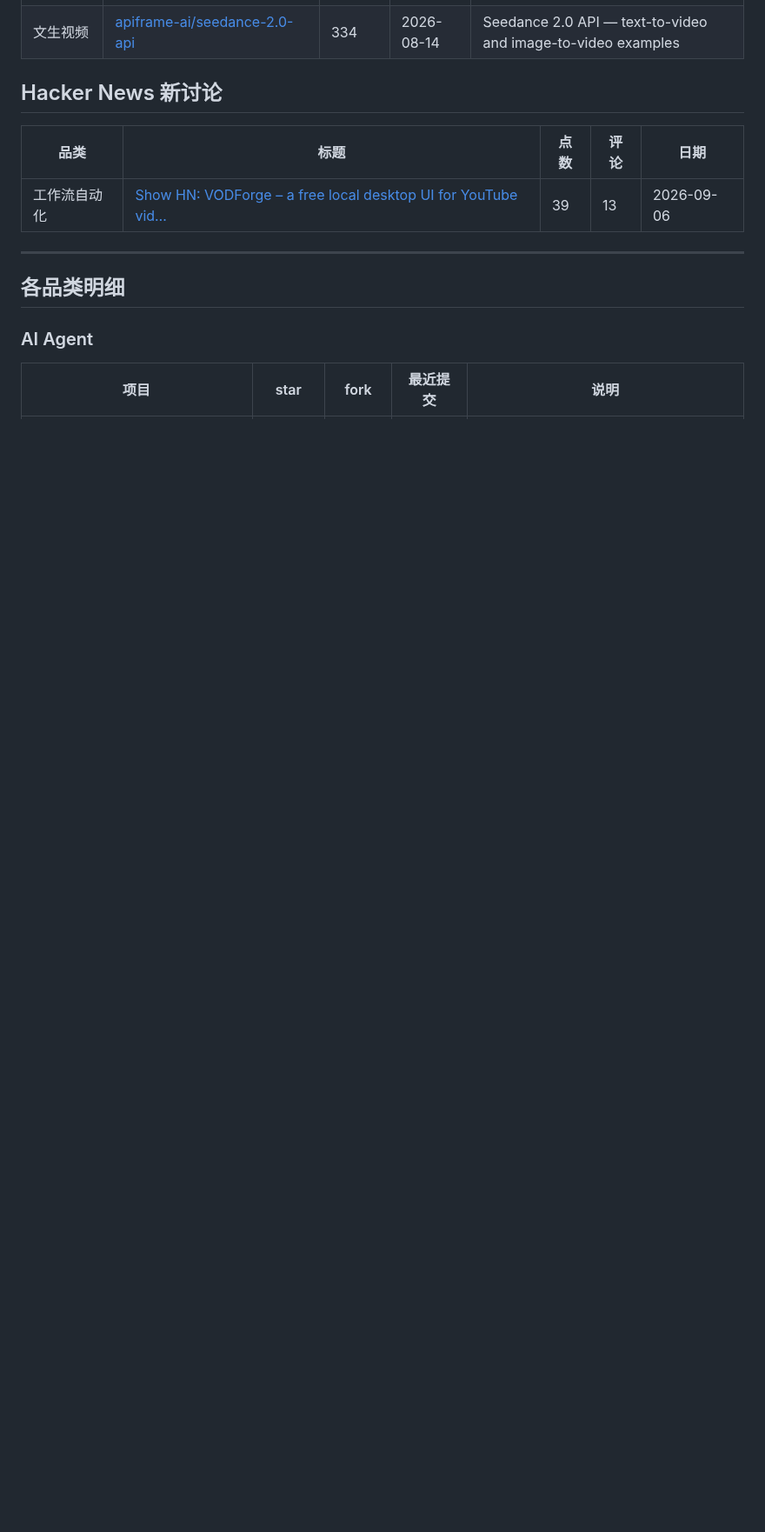
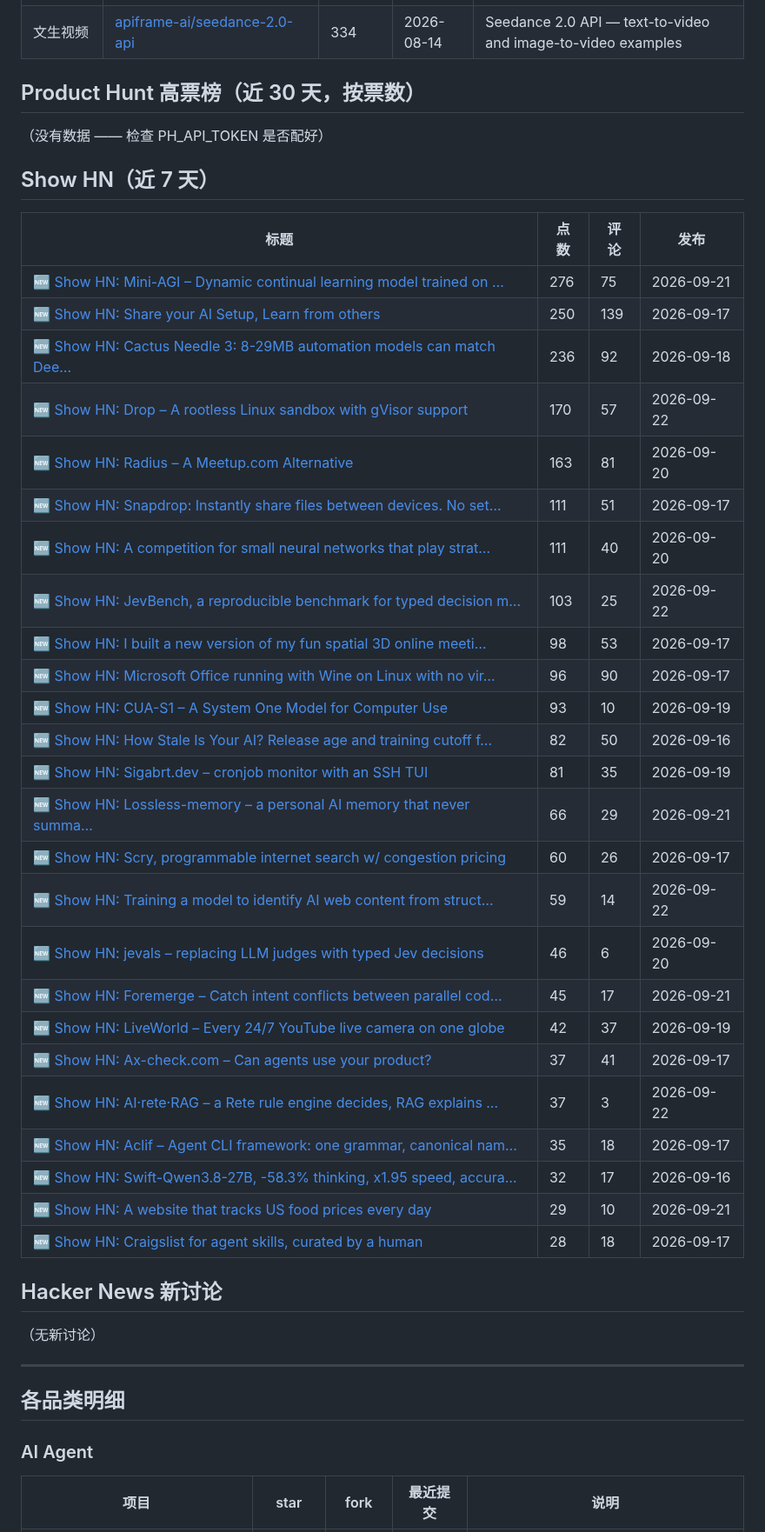
Before and after one commit to daipeter162-cmd/tool-radar, a Markdown page: reports/2026-09-23.md, the part around one of its changes. Shown at 87% size. Drawn GitHub-style; blank space fills up the shorter version.

```diff
--- a/reports/2026-09-23.md
+++ b/reports/2026-09-23.md
@@ -70,11 +68,45 @@
 | 文生视频 | [apiframe-ai/seedance-2.0-api](https://github.com/apiframe-ai/seedance-2.0-api) | 334 | 2026-08-14 | Seedance 2.0 API — text-to-video and image-to-video examples |
+
+
+## Product Hunt 高票榜（近 30 天，按票数）
+
+（没有数据 —— 检查 PH_API_TOKEN 是否配好）
+
+
+## Show HN（近 7 天）
+
+| 标题 | 点数 | 评论 | 发布 |
+|---|---|---|---|
+| 🆕 [Show HN: Mini-AGI – Dynamic continual learning model trained on …](https://github.com/volotat/mini-AGI/) | 276 | 75 | 2026-09-21 |
+| 🆕 [Show HN: Share your AI Setup, Learn from others](https://mysetup.ai/) | 250 | 139 | 2026-09-17 |
+| 🆕 [Show HN: Cactus Needle 3: 8-29MB automation models can match Dee…](https://cactuscompute.com/needle) | 236 | 92 | 2026-09-18 |
+| 🆕 [Show HN: Drop – A rootless Linux sandbox with gVisor support](https://droprun.sh/) | 170 | 57 | 2026-09-22 |
+| 🆕 [Show HN: Radius – A Meetup.com Alternative](https://radius.to/) | 163 | 81 | 2026-09-20 |
+| 🆕 [Show HN: Snapdrop: Instantly share files between devices. No set…](https://snapdrop.me) | 111 | 51 | 2026-09-17 |
+| 🆕 [Show HN: A competition for small neural networks that play strat…](https://tinybrains.dev) | 111 | 40 | 2026-09-20 |
+| 🆕 [Show HN: JevBench, a reproducible benchmark for typed decision m…](https://benchmarkheaven.com/jev-models) | 103 | 25 | 2026-09-22 |
+| 🆕 [Show HN: I built a new version of my fun spatial 3D online meeti…](https://flat.social) | 98 | 53 | 2026-09-17 |
+| 🆕 [Show HN: Microsoft Office running with Wine on Linux with no vir…](https://github.com/Tombert/office365_flake) | 96 | 90 | 2026-09-17 |
+| 🆕 [Show HN: CUA-S1 – A System One Model for Computer Use](https://github.com/trycua/cua) | 93 | 10 | 2026-09-19 |
+| 🆕 [Show HN: How Stale Is Your AI? Release age and training cutoff f…](https://stale.jock.pl/) | 82 | 50 | 2026-09-16 |
+| 🆕 [Show HN: Sigabrt.dev – cronjob monitor with an SSH TUI](https://sigabrt.dev) | 81 | 35 | 2026-09-19 |
+| 🆕 [Show HN: Lossless-memory – a personal AI memory that never summa…](https://github.com/aru-labs/lossless-memory) | 66 | 29 | 2026-09-21 |
+| 🆕 [Show HN: Scry, programmable internet search w/ congestion pricing](https://scry.io/) | 60 | 26 | 2026-09-17 |
+| 🆕 [Show HN: Training a model to identify AI web content from struct…](https://arxiv.org/abs/2609.15369) | 59 | 14 | 2026-09-22 |
+| 🆕 [Show HN: jevals – replacing LLM judges with typed Jev decisions](https://github.com/openlayer-ai/jevals) | 46 | 6 | 2026-09-20 |
+| 🆕 [Show HN: Foremerge – Catch intent conflicts between parallel cod…](https://github.com/naw103/foremerge) | 45 | 17 | 2026-09-21 |
+| 🆕 [Show HN: LiveWorld – Every 24/7 YouTube live camera on one globe](https://liveworld.info/) | 42 | 37 | 2026-09-19 |
+| 🆕 [Show HN: Ax-check.com – Can agents use your product?](https://www.ax-check.com/) | 37 | 41 | 2026-09-17 |
+| 🆕 [Show HN: AI·rete·RAG – a Rete rule engine decides, RAG explains …](https://ai-rete-rag.com/) | 37 | 3 | 2026-09-22 |
+| 🆕 [Show HN: Aclif – Agent CLI framework: one grammar, canonical nam…](https://www.aclif.ai/) | 35 | 18 | 2026-09-17 |
+| 🆕 [Show HN: Swift-Qwen3.8-27B, -58.3% thinking, x1.95 speed, accura…](https://huggingface.co/ukisai/Swift-Qwen3.8-27b) | 32 | 17 | 2026-09-16 |
+| 🆕 [Show HN: A website that tracks US food prices every day](https://www.kadoa.com/food-prices) | 29 | 10 | 2026-09-21 |
+| 🆕 [Show HN: Craigslist for agent skills, curated by a human](https://skillbay.sh/) | 28 | 18 | 2026-09-17 |
 
 
 ## Hacker News 新讨论
 
-| 品类 | 标题 | 点数 | 评论 | 日期 |
-|---|---|---|---|---|
-| 工作流自动化 | [Show HN: VODForge – a free local desktop UI for YouTube vid…](https://getvodforge.com/) | 39 | 13 | 2026-09-06 |
+（无新讨论）
 
 
 ---
```
Also changed, not shown: other parts of reports/2026-09-23.md (+153 -155 lines), reports/trend.png, 2 other files.
